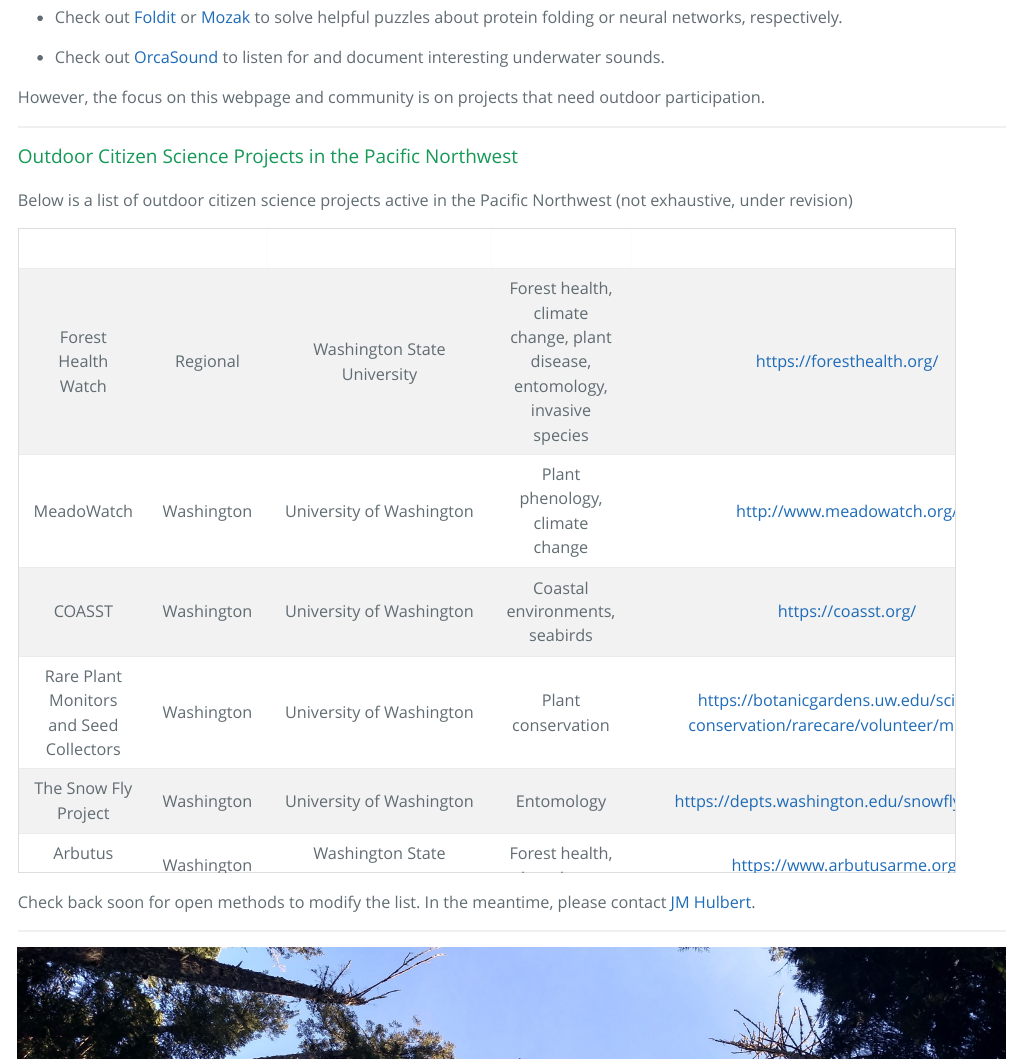
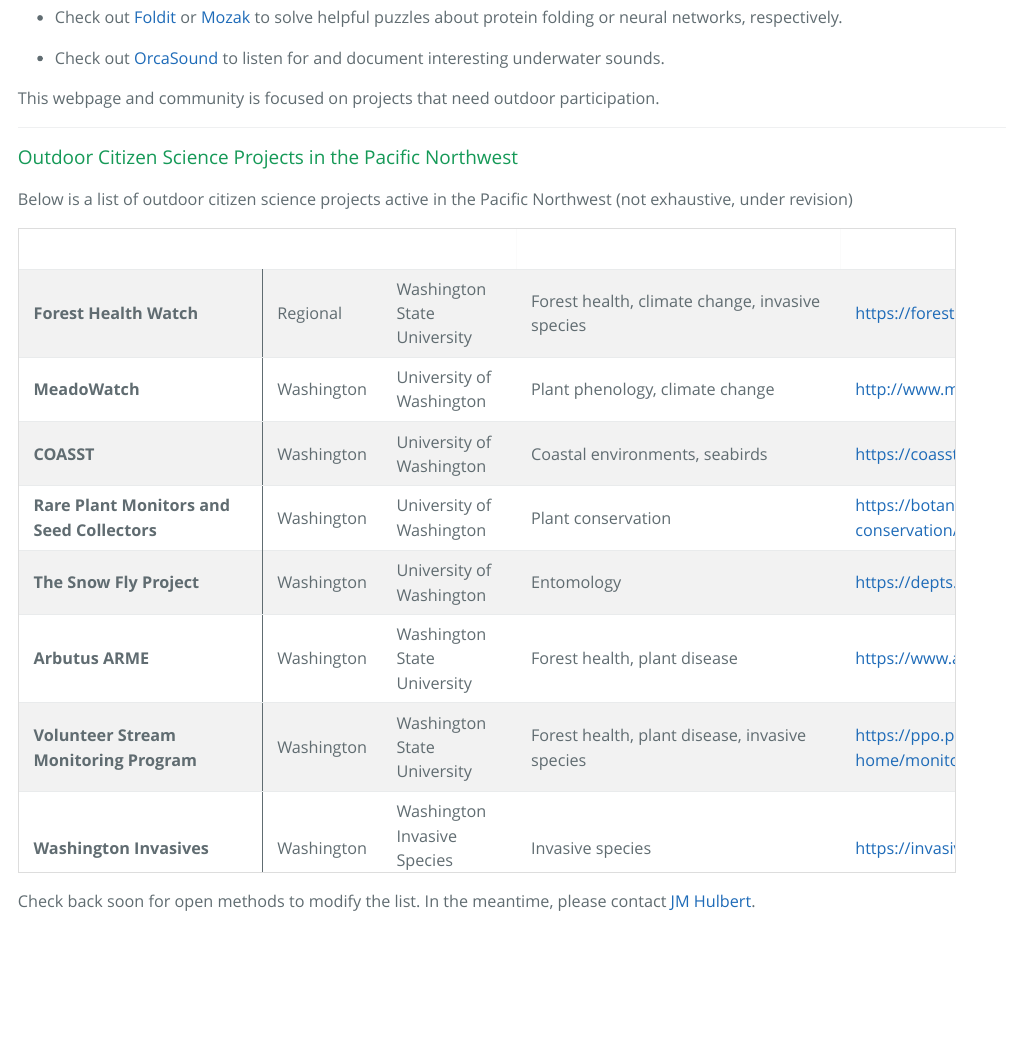
Before and after one commit to jmhulbert/pnwcitsci, an R Markdown document (index.Rmd): the page in a window 1100 px wide, from 1100 px down before the commit and from 1090 px down after it, so that both start at the same text. The pictures show the output file index.html that the author committed with the source, opened offline.

Commit message:
Adjusting formatting

```diff
--- a/files/data/Project List.csv
+++ b/files/data/Project List.csv
@@ -1,5 +1,5 @@
-Project,State,Institution.Organization,Topic,Website
-Forest Health Watch,Regional,Washington State University,"Forest health, climate change, plant disease, entomology, invasive species",https://foresthealth.org/
+Project,Scope,Organization,Topic,Website
+Forest Health Watch,Regional,Washington State University,"Forest health, climate change, invasive species",https://foresthealth.org/
 MeadoWatch,Washington,University of Washington,"Plant phenology, climate change",http://www.meadowatch.org/
 COASST,Washington,University of Washington,"Coastal environments, seabirds",https://coasst.org/
 Rare Plant Monitors and Seed Collectors,Washington,University of Washington,Plant conservation,https://botanicgardens.uw.edu/science-conservation/rarecare/volunteer/monitor/
--- a/index.Rmd
+++ b/index.Rmd
@@ -54,7 +56,8 @@
 
 * Check out [OrcaSound](https://www.orcasound.net/listen/) to listen for and document interesting underwater sounds.
 
-However, the focus on this webpage and community is on projects that need outdoor participation.
+This webpage and community is focused on projects that need outdoor participation.
+\
 
 ***
 ### Outdoor Citizen Science Projects in the Pacific Northwest
```
Also changed, not shown: index.html, index.Rmd (15 more changed lines).
